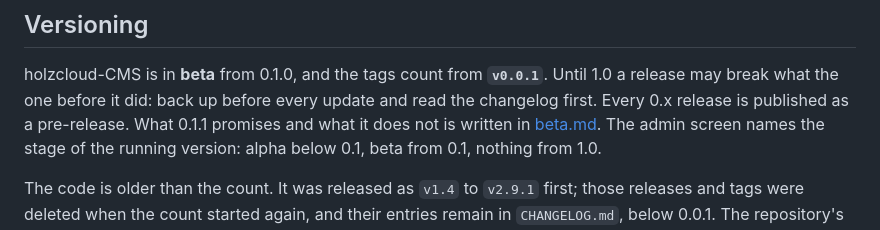
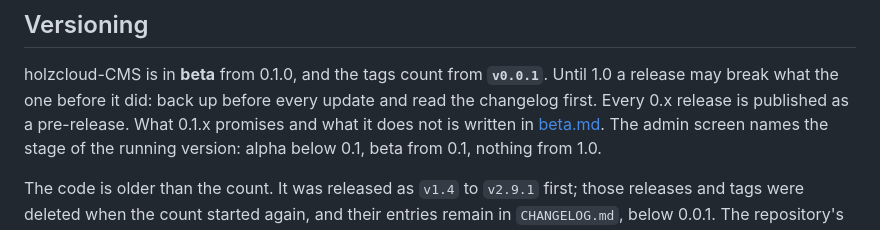
Before and after one commit to holzcloud/holzcloud-cms, a Markdown page: docs/deployment.md, the part around the change. GitHub-like rendering.

```diff
--- a/docs/deployment.md
+++ b/docs/deployment.md
@@ -184,7 +184,7 @@ Authentik without a second factor is a holzcloud-CMS without one.
 holzcloud-CMS is in **beta** from 0.1.0, and the tags count from **`v0.0.1`**.
 Until 1.0 a release may break what the one before it did: back up before every
 update and read the changelog first.
-Every 0.x release is published as a pre-release. What 0.1.1 promises and what it
+Every 0.x release is published as a pre-release. What 0.1.x promises and what it
 does not is written in [beta.md](beta.md). The admin screen names the stage of
 the running version: alpha below 0.1, beta from 0.1, nothing from 1.0.
 
```
Also changed, not shown: README.md (+4 -2 lines), docs/screenshots/whats-new.png (added).
